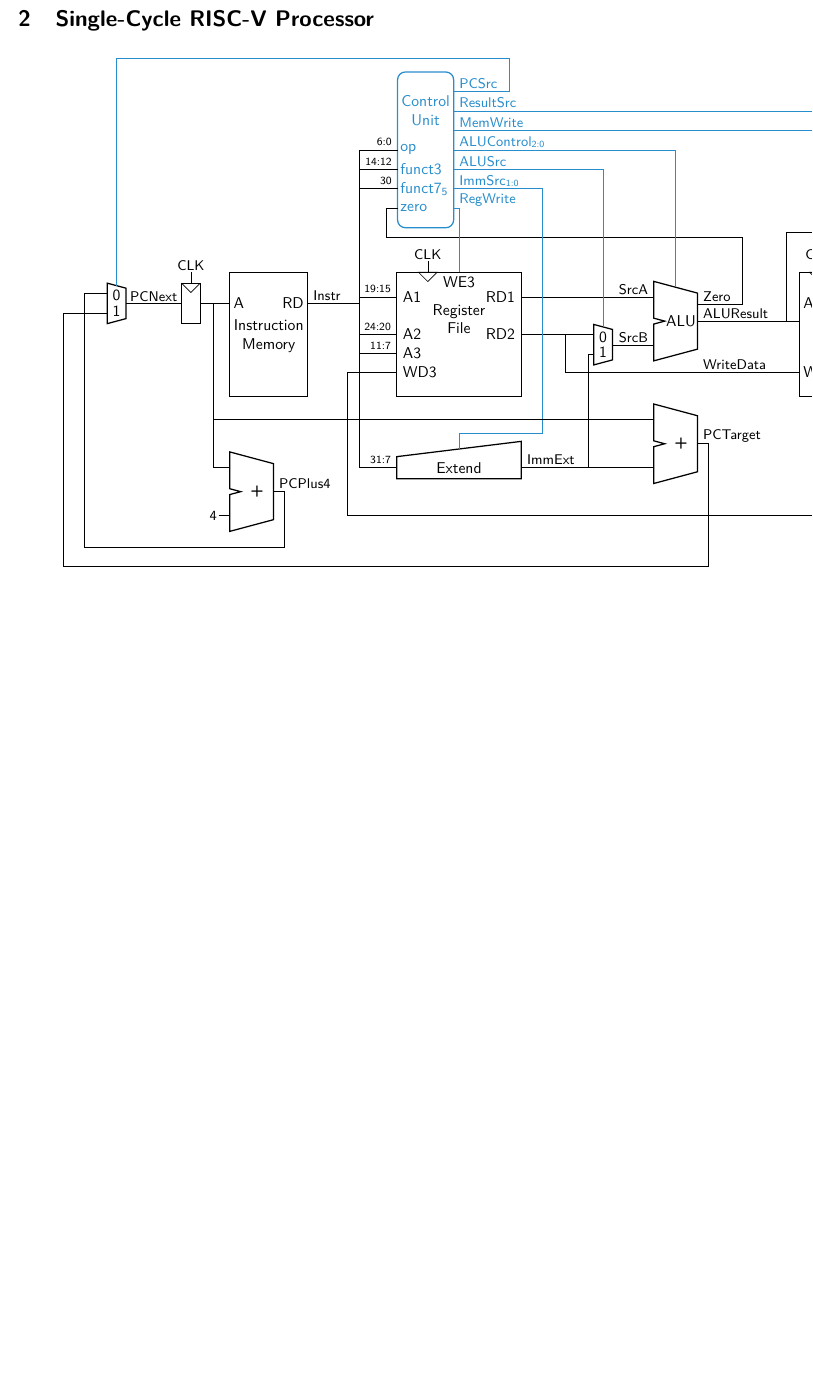
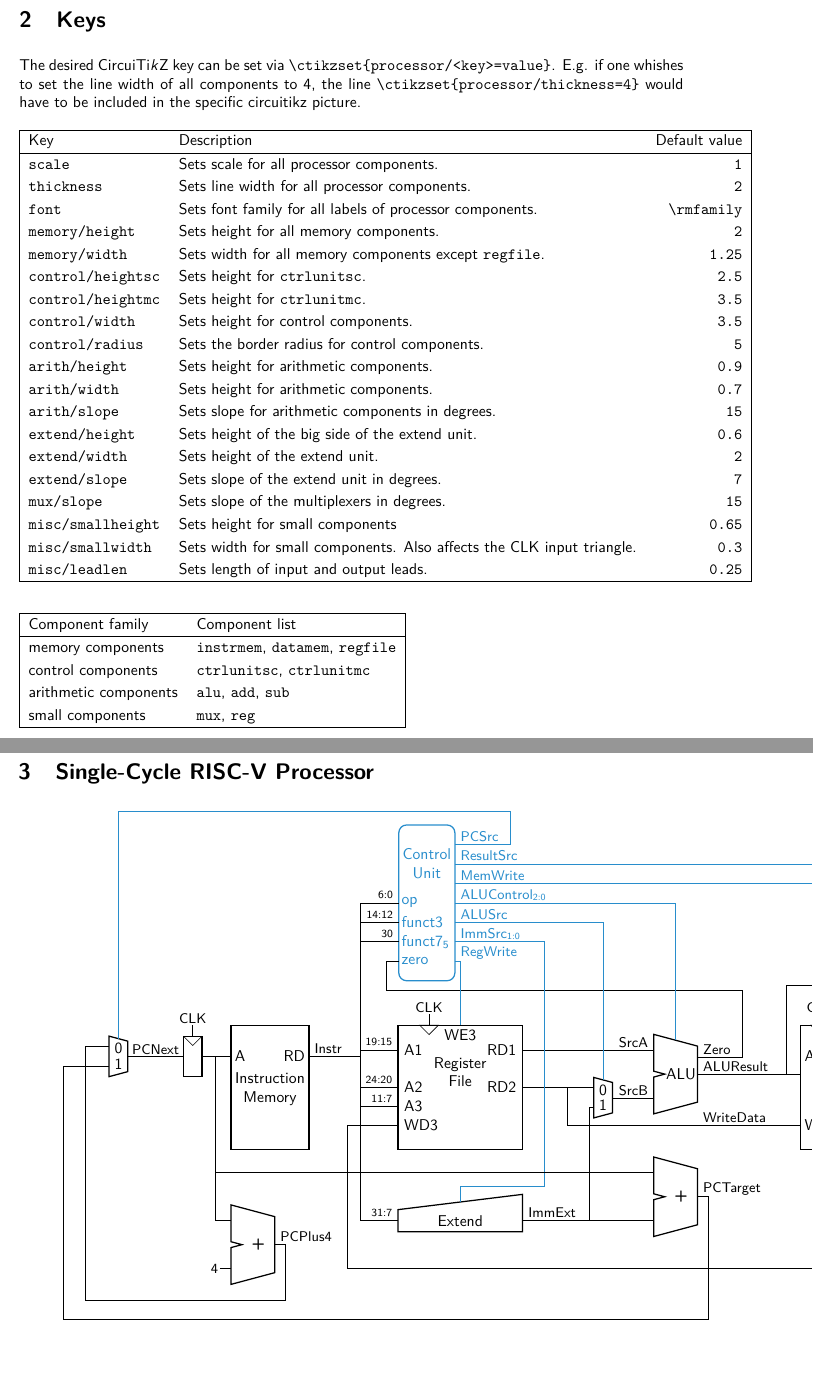
Before and after one commit to ladnik/riscv-circuitikz, a LaTeX document (manual.tex): part of page 7 of 8 before the commit and two parts of pages 7 and 8 of 9 after it, the two joined at a grey line, cut at the place of the change, the shorter picture padded with empty space. Compiled offline with pdfLaTeX.

Commit message:
update documentation

```diff
--- a/manual.tex
+++ b/manual.tex
@@ -2,6 +2,7 @@
 
 \usepackage{a4wide}
 \usepackage[T1]{fontenc}
+\usepackage{hyperref}
 \usepackage{tikz}
 \usepackage{circuitikz}
 \usetikzlibrary{calc, riscvproc, positioning, fit, decorations, decorations.pathmorphing}
@@ -16,6 +17,14 @@
 \usepackage{lmodern}
 
 \renewcommand{\rmdefault}{lmss} % set font to sans serif
+
+\hypersetup{
+	pdfauthor={Niklas Ladurner},
+	pdftitle={RISC-V Processor \Circuitikz{} Library},
+	pdfsubject={},
+	pdfkeywords={riscv, processor, circuitikz},
+	pdfcreator={pdflatex}
+}
 
 \parindent=0pt
 \parskip=4pt plus 6pt minus 2pt
@@ -250,7 +240,49 @@
 	\end{LTXexample}
 \end{center}
 
+\section{Keys}
+The desired \Circuitikz{} key can be set via \verb|\ctikzset{processor/<key>=value}|. E.g. if one whishes to set the line width of all components to 4, the line  \verb|\ctikzset{processor/thickness=4}| would have to be included in the specific circuitikz picture.
 
+\begin{figure}[htpb]
+	\begin{tabular}{|llr|}
+		\hline
+		Key & Description & Default value\\
+		\hline
+		\texttt{scale} & Sets scale for all processor components. & \texttt{1}\\
+		\texttt{thickness} & Sets line width for all processor components. & \texttt{2}\\
+		\texttt{font} & Sets font family for all labels of processor components. & \verb|\rmfamily|\\
+		\texttt{memory/height} & Sets height for all memory components.& \texttt{2}\\
+		\texttt{memory/width} & Sets width for all memory components except \texttt{regfile}. & \texttt{1.25}\\
+		\texttt{control/heightsc} & Sets height for \texttt{ctrlunitsc}. & \texttt{2.5}\\
+		\texttt{control/heightmc} & Sets height for \texttt{ctrlunitmc}. & \texttt{3.5}\\
+		\texttt{control/width} & Sets height for control components. & \texttt{3.5}\\
+		\texttt{control/radius} & Sets the border radius for control components. & \texttt{5}\\
+		\texttt{arith/height} & Sets height for arithmetic components. & \texttt{0.9}\\
+		\texttt{arith/width} & Sets height for arithmetic components. & \texttt{0.7}\\
+		\texttt{arith/slope} & Sets slope for arithmetic components in degrees. & \texttt{15}\\
+		\texttt{extend/height} & Sets height of the big side of the extend unit. & \texttt{0.6}\\
+		\texttt{extend/width} & Sets height of the extend unit. & \texttt{2}\\
+		\texttt{extend/slope} & Sets slope of the extend unit in degrees. & \texttt{7}\\
+		\texttt{mux/slope} & Sets slope of the multiplexers in degrees. & \texttt{15}\\
+		\texttt{misc/smallheight} & Sets height for small components & \texttt{0.65}\\
+		\texttt{misc/smallwidth} & Sets width for small components. Also affects the CLK input triangle. & \texttt{0.3}\\
+		\texttt{misc/leadlen} & Sets length of input and output leads. & \texttt{0.25}\\
+		\hline
+	\end{tabular}
+\end{figure}
+
+\begin{figure}[htpb]
+	\begin{tabular}{|ll|}
+		\hline
+		Component family & Component list\\
+		\hline
+		memory components &  \texttt{instrmem}, \texttt{datamem}, \texttt{regfile}\\
+		control components &  \texttt{ctrlunitsc}, \texttt{ctrlunitmc}\\
+		arithmetic components &  \texttt{alu}, \texttt{add}, \texttt{sub}\\
+		small components &  \texttt{mux}, \texttt{reg}\\
+		\hline
+	\end{tabular}
+\end{figure}
 \begin{landscape}
 	\thispagestyle{mylandscape}
 	\section{Single-Cycle RISC-V Processor}
```
Also changed, not shown: tikzlibraryriscvproc.code.tex (+9 -6 lines), manual.pdf, manual.tex (21 more changed lines).
